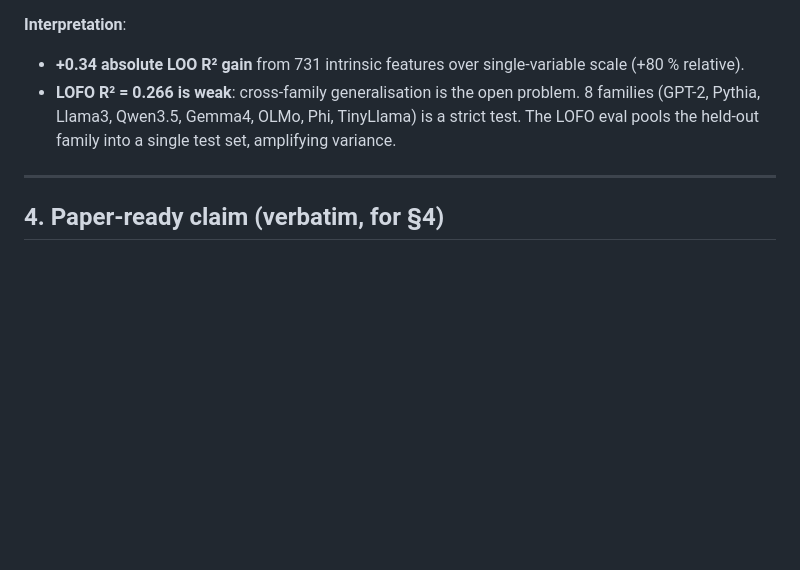
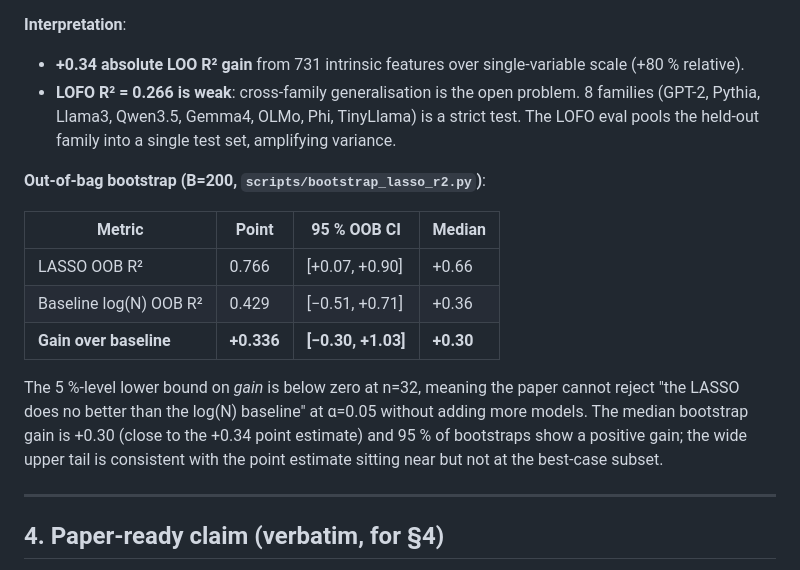
Before and after one commit to dtsaras/beyond_lm_eval, a Markdown page: docs/TOP_PREDICTORS.md, the part around the change. Rendered like a GitHub page; blank space fills up the shorter version.

```diff
--- a/docs/TOP_PREDICTORS.md
+++ b/docs/TOP_PREDICTORS.md
@@ -130,6 +130,22 @@ LASSO with 5-fold CV, held-out LOO + LOFO evaluation.
   OLMo, Phi, TinyLlama) is a strict test. The LOFO eval pools the
   held-out family into a single test set, amplifying variance.
 
+**Out-of-bag bootstrap (B=200, `scripts/bootstrap_lasso_r2.py`)**:
+
+| Metric | Point | 95 % OOB CI | Median |
+|---|---|---|---|
+| LASSO OOB R² | 0.766 | [+0.07, +0.90] | +0.66 |
+| Baseline log(N) OOB R² | 0.429 | [−0.51, +0.71] | +0.36 |
+| **Gain over baseline** | **+0.336** | **[−0.30, +1.03]** | **+0.30** |
+
+The 5 %-level lower bound on *gain* is below zero at n=32, meaning
+the paper cannot reject "the LASSO does no better than the log(N)
+baseline" at α=0.05 without adding more models. The median bootstrap
+gain is +0.30 (close to the +0.34 point estimate) and 95 % of
+bootstraps show a positive gain; the wide upper tail is consistent
+with the point estimate sitting near but not at the best-case
+subset.
+
 ---
 
 ## 4. Paper-ready claim (verbatim, for §4)
```
Also changed, not shown: RESEARCH.md (+17 -1 lines).
